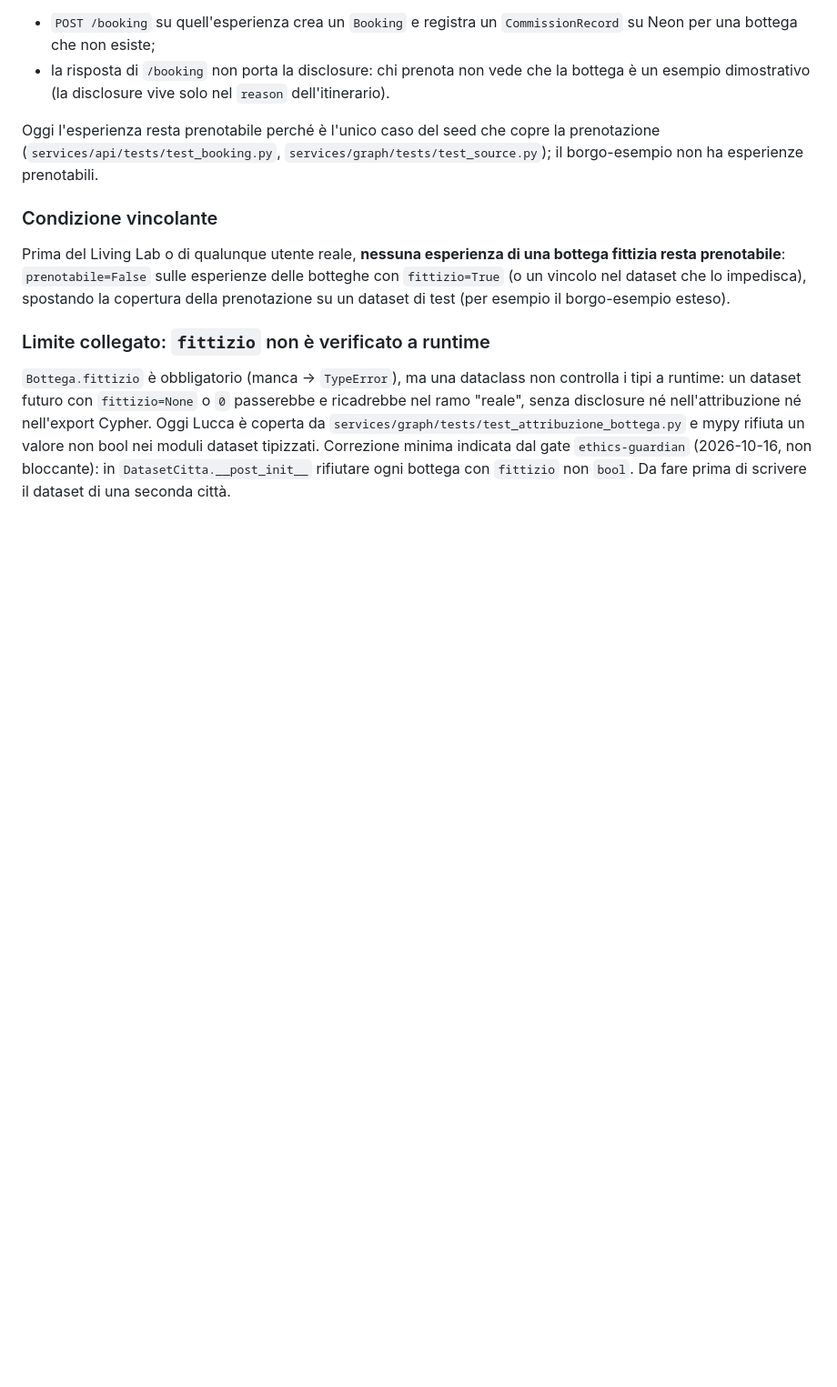
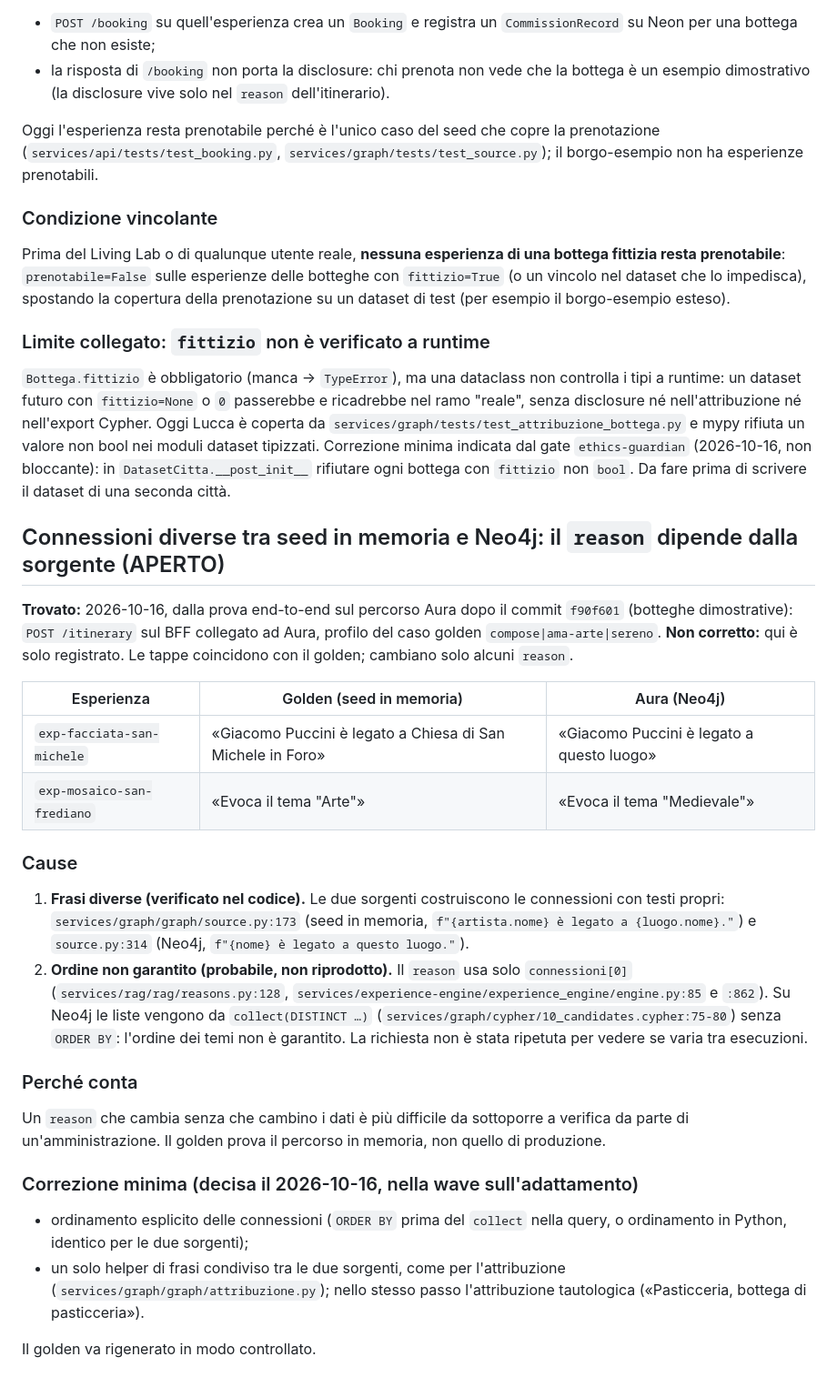
Before and after one commit to ssurli/lucca-soul-engine, a Markdown page: docs/LIMITI.md, the part around the change. Shown at 91% size. GitHub-like rendering; blank space fills up the shorter version.

Commit message:
docs: connessioni seed/Neo4j divergenti e decisioni per la wave sull'adattamento
LIMITI: nuova voce sul reason che dipende dalla sorgente (frasi diverse
tra source.py:173 e :314, ordine non garantito da collect(DISTINCT) in
10_candidates.cypher), trovata nella prova su Aura dopo f90f601.
BUILD_PLAN: le cinque decisioni di prodotto confermate il 2026-10-16.

Co-Authored-By: Claude Opus 5.5 <noreply@anthropic.com>

```diff
--- a/docs/LIMITI.md
+++ b/docs/LIMITI.md
@@ -2140,3 +2140,42 @@ senza disclosure né nell'attribuzione né nell'export Cypher. Oggi Lucca è cop
 dataset tipizzati. Correzione minima indicata dal gate `ethics-guardian` (2026-10-16, non
 bloccante): in `DatasetCitta.__post_init__` rifiutare ogni bottega con `fittizio` non `bool`. Da
 fare prima di scrivere il dataset di una seconda città.
+
+## Connessioni diverse tra seed in memoria e Neo4j: il `reason` dipende dalla sorgente (APERTO)
+
+**Trovato:** 2026-10-16, dalla prova end-to-end sul percorso Aura dopo il commit `f90f601`
+(botteghe dimostrative): `POST /itinerary` sul BFF collegato ad Aura, profilo del caso golden
+`compose|ama-arte|sereno`. **Non corretto:** qui è solo registrato. Le tappe coincidono con il
+golden; cambiano solo alcuni `reason`.
+
+| Esperienza | Golden (seed in memoria) | Aura (Neo4j) |
+|---|---|---|
+| `exp-facciata-san-michele` | «Giacomo Puccini è legato a Chiesa di San Michele in Foro» | «Giacomo Puccini è legato a questo luogo» |
+| `exp-mosaico-san-frediano` | «Evoca il tema "Arte"» | «Evoca il tema "Medievale"» |
+
+### Cause
+
+1. **Frasi diverse (verificato nel codice).** Le due sorgenti costruiscono le connessioni con
+   testi propri: `services/graph/graph/source.py:173` (seed in memoria,
+   `f"{artista.nome} è legato a {luogo.nome}."`) e `source.py:314` (Neo4j,
+   `f"{nome} è legato a questo luogo."`).
+2. **Ordine non garantito (probabile, non riprodotto).** Il `reason` usa solo
+   `connessioni[0]` (`services/rag/rag/reasons.py:128`, `services/experience-engine/experience_engine/engine.py:85`
+   e `:862`). Su Neo4j le liste vengono da `collect(DISTINCT …)`
+   (`services/graph/cypher/10_candidates.cypher:75-80`) senza `ORDER BY`: l'ordine dei temi non è
+   garantito. La richiesta non è stata ripetuta per vedere se varia tra esecuzioni.
+
+### Perché conta
+
+Un `reason` che cambia senza che cambino i dati è più difficile da sottoporre a verifica da parte
+di un'amministrazione. Il golden prova il percorso in memoria, non quello di produzione.
+
+### Correzione minima (decisa il 2026-10-16, nella wave sull'adattamento)
+
+- ordinamento esplicito delle connessioni (`ORDER BY` prima del `collect` nella query, o
+  ordinamento in Python, identico per le due sorgenti);
+- un solo helper di frasi condiviso tra le due sorgenti, come per l'attribuzione
+  (`services/graph/graph/attribuzione.py`); nello stesso passo l'attribuzione tautologica
+  («Pasticceria, bottega di pasticceria»).
+
+Il golden va rigenerato in modo controllato.
```
Also changed, not shown: docs/BUILD_PLAN.md (+18 -0 lines).
